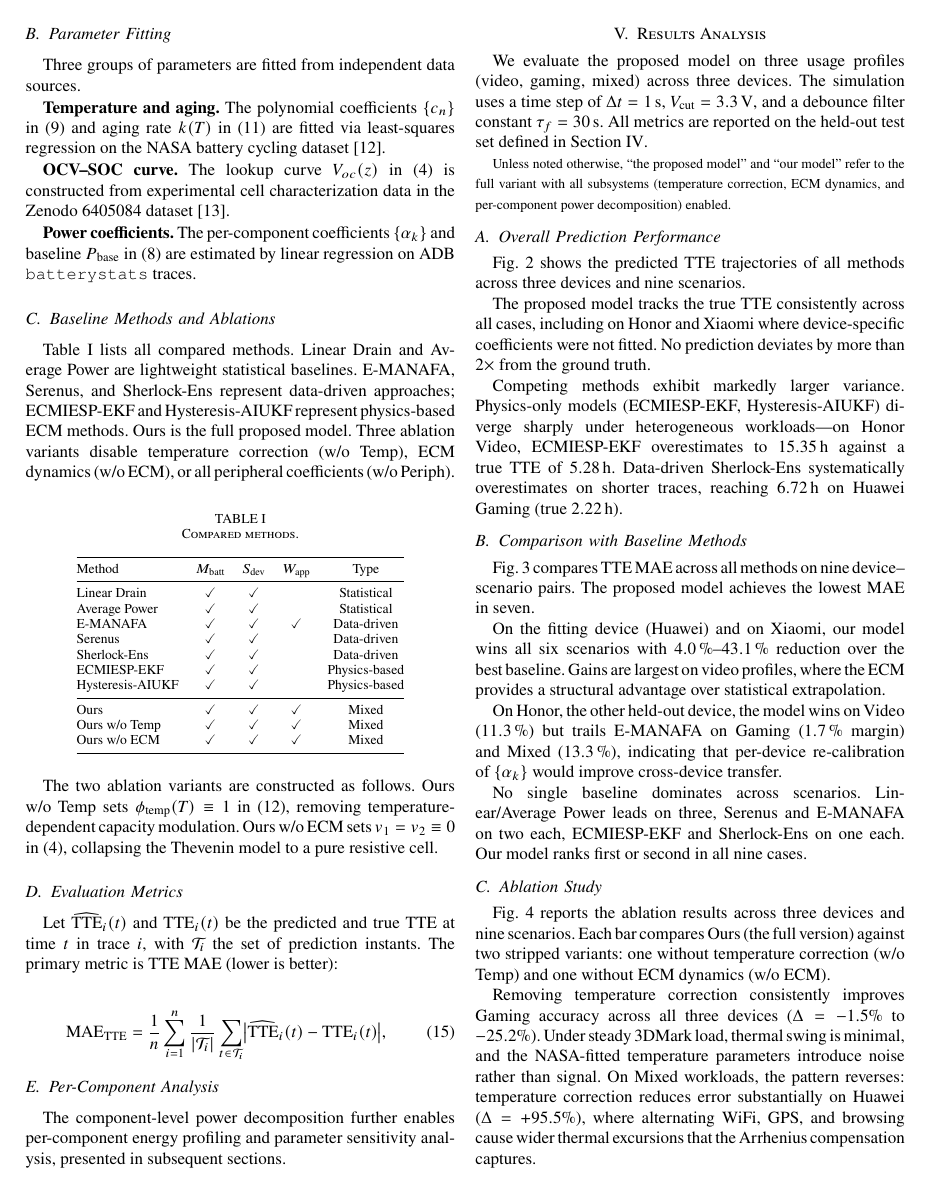
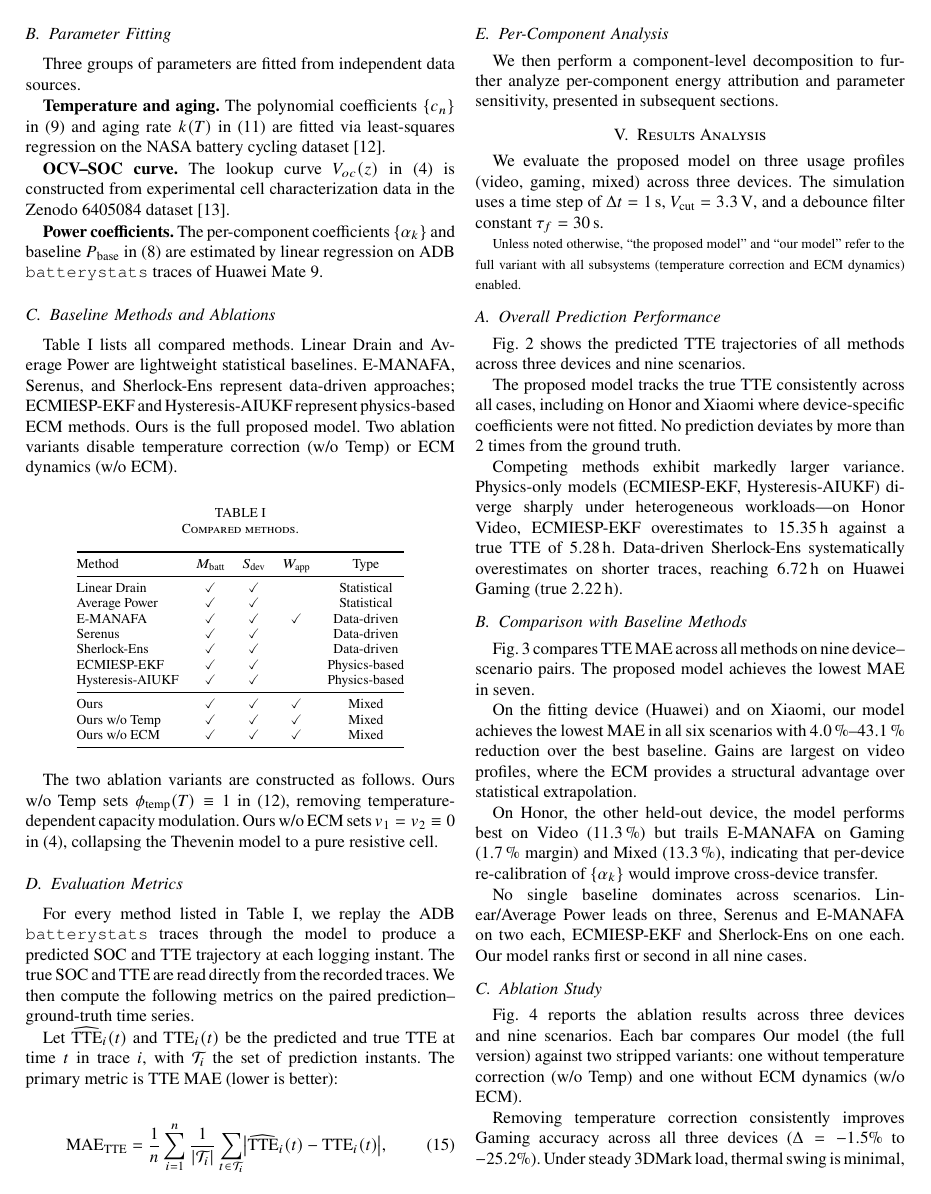
Before and after one commit to Zyphoriate/CETUS, a LaTeX paper (icce_berlin_2026.tex): page 4 of 6 before the commit and page 4 of 7 after it. Compiled offline with pdfLaTeX; a missing font is replaced by an installed copy or a similar font; a LaTeX package or settings file that is missing is left out.

Commit message:
final correction

```diff
--- a/icce_berlin_2026.tex
+++ b/icce_berlin_2026.tex
@@ -258,11 +258,12 @@ Three groups of parameters are fitted from independent data sources.
 
 \textbf{OCV--SOC curve.} The lookup curve $V_{oc}(z)$ in \eqref{eq:ecm_vt} is constructed from experimental cell characterization data in the Zenodo 6405084 dataset~\cite{jiangong_zhu_2022_6405084}.
 
-\textbf{Power coefficients.} The per-component coefficients $\{\alpha_k\}$ and baseline $P_{\mathrm{base}}$ in \eqref{eq:pload} are estimated by linear regression on ADB \texttt{batterystats} traces.
+\textbf{Power coefficients.} The per-component coefficients $\{\alpha_k\}$ and baseline $P_{\mathrm{base}}$ in \eqref{eq:pload} are estimated by linear regression on ADB \texttt{batterystats} traces of Huawei Mate 9.
 
 \subsection{Baseline Methods and Ablations}
 
-Table~\ref{tab:methods} lists all compared methods. Linear Drain and Average Power are lightweight statistical baselines. E-MANAFA, Serenus, and Sherlock-Ens represent data-driven approaches; ECMIESP-EKF and Hysteresis-AIUKF represent physics-based ECM methods. Ours is the full proposed model. Three ablation variants disable temperature correction (w/o Temp), ECM dynamics (w/o ECM), or all peripheral coefficients (w/o Periph).
+% Table~\ref{tab:methods} lists all compared methods. Linear Drain and Average Power are lightweight statistical baselines. E-MANAFA, Serenus, and Sherlock-Ens represent data-driven approaches; ECMIESP-EKF and Hysteresis-AIUKF represent physics-based ECM methods. Ours is the full proposed model. Three ablation variants disable temperature correction (w/o Temp), ECM dynamics (w/o ECM), or all peripheral coefficients (w/o Periph).
+Table~\ref{tab:methods} lists all compared methods. Linear Drain and Average Power are lightweight statistical baselines. E-MANAFA, Serenus, and Sherlock-Ens represent data-driven approaches; ECMIESP-EKF and Hysteresis-AIUKF represent physics-based ECM methods. Ours is the full proposed model. Two ablation variants disable temperature correction (w/o Temp) or ECM dynamics (w/o ECM).
 
 \begin{table}[htbp]
 \footnotesize
@@ -295,6 +296,8 @@ The two ablation variants are constructed as follows. Ours w/o Temp sets $\phi_{
 
 \subsection{Evaluation Metrics}
 
+For every method listed in Table~\ref{tab:methods}, we replay the ADB \texttt{batterystats} traces through the model to produce a predicted SOC and TTE trajectory at each logging instant. The true SOC and TTE are read directly from the recorded traces. We then compute the following metrics on the paired prediction--ground-truth time series.
+
 Let $\widehat{\mathrm{TTE}}_i(t)$ and $\mathrm{TTE}_i(t)$ be the predicted and true TTE at time $t$ in trace $i$, with $\mathcal{T}_i$ the set of prediction instants. The primary metric is TTE MAE (lower is better):
 
 \begin{equation}
@@ -304,7 +307,7 @@ Let $\widehat{\mathrm{TTE}}_i(t)$ and $\mathrm{TTE}_i(t)$ be the predicted and t
 
 \subsection{Per-Component Analysis}
 
-The component-level power decomposition further enables per-component energy profiling and parameter sensitivity analysis, presented in subsequent sections.
+We then perform a component-level decomposition to further analyze per-component energy attribution and parameter sensitivity, presented in subsequent sections.
 
 
 
@@ -313,9 +316,10 @@ The component-level power decomposition further enables per-component energy pro
 \section{Results Analysis}
 \label{sec:results}
 
-We evaluate the proposed model on three usage profiles (video, gaming, mixed) across three devices. The simulation uses a time step of $\Delta t = \SI{1}{\second}$, $V_{\mathrm{cut}} = \SI{3.3}{\volt}$, and a debounce filter constant $\tau_f = \SI{30}{\second}$. All metrics are reported on the held-out test set defined in Section~\ref{sec:experiment}.
+We evaluate the proposed model on three usage profiles (video, gaming, mixed) across three devices. The simulation uses a time step of $\Delta t = \SI{1}{\second}$, $V_{\mathrm{cut}} = \SI{3.3}{\volt}$, and a debounce filter constant $\tau_f = \SI{30}{\second}$.
 
-{\footnotesize Unless noted otherwise, ``the proposed model'' and ``our model'' refer to the full variant with all subsystems (temperature correction, ECM dynamics, and per-component power decomposition) enabled.}
+% {\footnotesize Unless noted otherwise, ``the proposed model'' and ``our model'' refer to the full variant with all subsystems (temperature correction, ECM dynamics, and per-component power decomposition) enabled.}
+{\footnotesize Unless noted otherwise, ``the proposed model'' and ``our model'' refer to the full variant with all subsystems (temperature correction and ECM dynamics) enabled.}
 
 \subsection{Overall Prediction Performance}
 
@@ -328,7 +332,7 @@ We evaluate the proposed model on three usage profiles (video, gaming, mixed) ac
 
 Fig.~\ref{fig:tte_predict} shows the predicted TTE trajectories of all methods across three devices and nine scenarios.
 
-The proposed model tracks the true TTE consistently across all cases, including on Honor and Xiaomi where device-specific coefficients were not fitted. No prediction deviates by more than $2\times$ from the ground truth.
+The proposed model tracks the true TTE consistently across all cases, including on Honor and Xiaomi where device-specific coefficients were not fitted. No prediction deviates by more than $2$ times from the ground truth.
 
 Competing methods exhibit markedly larger variance. Physics-only models (ECMIESP-EKF, Hysteresis-AIUKF) diverge sharply under heterogeneous workloads—on Honor Video, ECMIESP-EKF overestimates to \SI{15.35}{h} against a true TTE of \SI{5.28}{h}. Data-driven Sherlock-Ens systematically overestimates on shorter traces, reaching \SI{6.72}{h} on Huawei Gaming (true \SI{2.22}{h}).
 
@@ -343,9 +347,9 @@ Competing methods exhibit markedly larger variance. Physics-only models (ECMIESP
 
 Fig.~\ref{fig:tte_mae} compares TTE MAE across all methods on nine device--scenario pairs. The proposed model achieves the lowest MAE in seven.
 
-On the fitting device (Huawei) and on Xiaomi, our model wins all six scenarios with \SI{4.0}{\percent}--\SI{43.1}{\percent} reduction over the best baseline. Gains are largest on video profiles, where the ECM provides a structural advantage over statistical extrapolation.
+On the fitting device (Huawei) and on Xiaomi, our model achieves the lowest MAE in all six scenarios with \SI{4.0}{\percent}--\SI{43.1}{\percent} reduction over the best baseline. Gains are largest on video profiles, where the ECM provides a structural advantage over statistical extrapolation.
 
-On Honor, the other held-out device, the model wins on Video (\SI{11.3}{\percent}) but trails E-MANAFA on Gaming (\SI{1.7}{\percent} margin) and Mixed (\SI{13.3}{\percent}), indicating that per-device re-calibration of $\{\alpha_k\}$ would improve cross-device transfer.
+On Honor, the other held-out device, the model performs best on Video (\SI{11.3}{\percent}) but trails E-MANAFA on Gaming (\SI{1.7}{\percent} margin) and Mixed (\SI{13.3}{\percent}), indicating that per-device re-calibration of $\{\alpha_k\}$ would improve cross-device transfer.
 
 No single baseline dominates across scenarios. Linear/Average Power leads on three, Serenus and E-MANAFA on two each, ECMIESP-EKF and Sherlock-Ens on one each. Our model ranks first or second in all nine cases.
 
@@ -358,7 +362,7 @@ No single baseline dominates across scenarios. Linear/Average Power leads on thr
 \label{fig:ablation_tte}
 \end{figure}
 
-Fig.~\ref{fig:ablation_tte} reports the ablation results across three devices and nine scenarios. Each bar compares Ours (the full version) against two stripped variants: one without temperature correction (w/o Temp) and one without ECM dynamics (w/o ECM).
+Fig.~\ref{fig:ablation_tte} reports the ablation results across three devices and nine scenarios. Each bar compares Our model (the full version) against two stripped variants: one without temperature correction (w/o Temp) and one without ECM dynamics (w/o ECM).
 
 Removing temperature correction consistently improves Gaming accuracy across all three devices ($\Delta = -1.5\%$ to $-25.2\%$). Under steady 3DMark load, thermal swing is minimal, and the NASA-fitted temperature parameters introduce noise rather than signal. On Mixed workloads, the pattern reverses: temperature correction reduces error substantially on Huawei ($\Delta = +95.5\%$), where alternating WiFi, GPS, and browsing cause wider thermal excursions that the Arrhenius compensation captures.
 
```
Also changed, not shown: icce_berlin_2026.tex (26 more changed lines).
